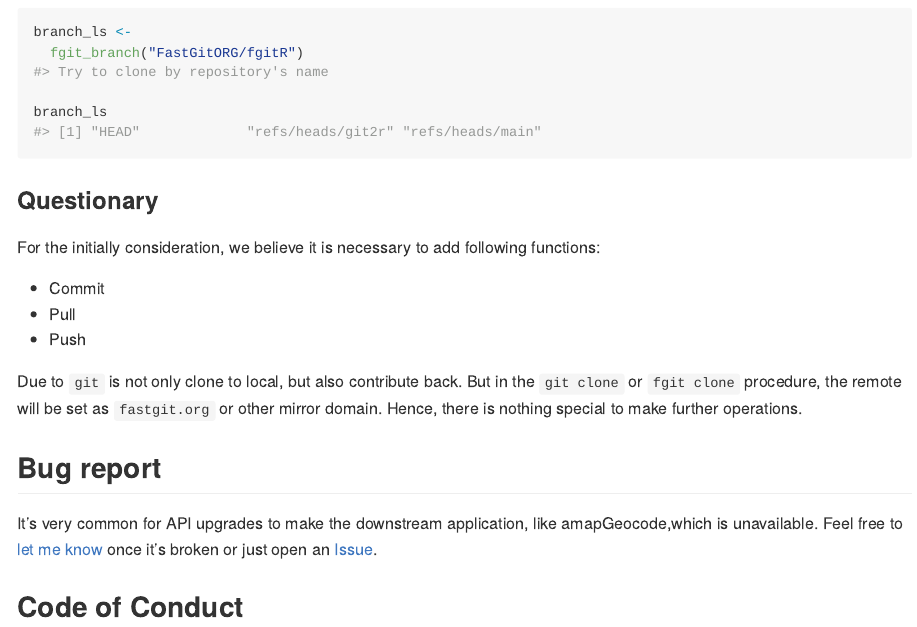
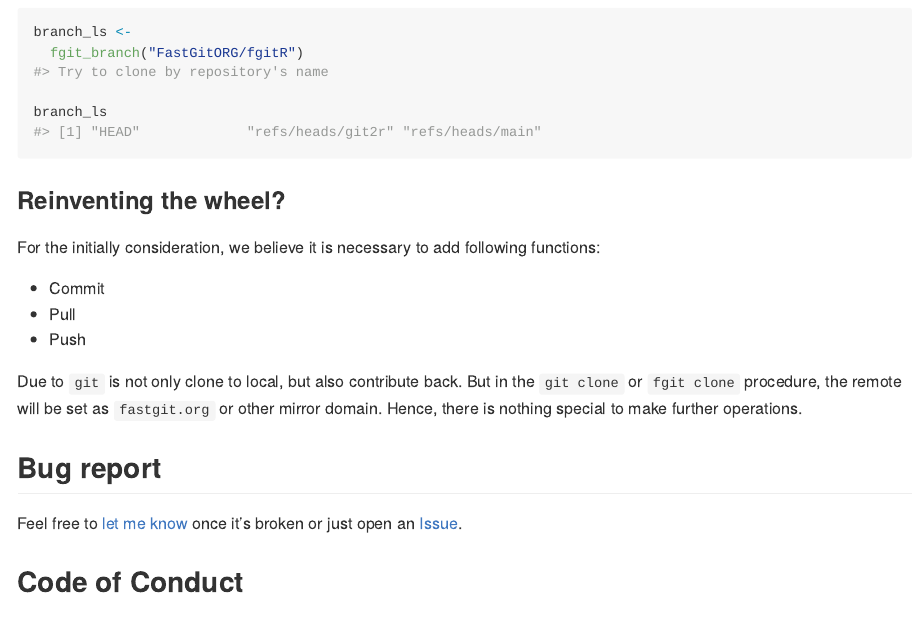
Before and after one commit to FastGitORG/fgitR, an R Markdown document (README.Rmd): the page in a window 1100 px wide, from 1560 px down. The pictures show the output file README.md that the author committed with the source, drawn offline in the style of GitHub; long lines of code are wrapped; badge pictures from the web are left out.

Commit message:
README update

````diff
--- a/README.Rmd
+++ b/README.Rmd
@@ -58,7 +58,7 @@ branch_ls <-
 branch_ls
 ```
 
-### Questionary
+### Reinventing the wheel?
 
 For the initially consideration, we believe it is necessary to add following functions:
 
@@ -70,7 +70,7 @@ Due to `git` is not only clone to local, but also contribute back. But in the `g
 
 ## Bug report
 
-It's very common for API upgrades to make the downstream application, like amapGeocode,which is unavailable. Feel free to [let me know](mailto://chenhan28@gmail.com) once it's broken or just open an <a class="github-button" href="https://github.com/FastGitORG/fgitR/issues" data-color-scheme="no-preference: light; light: light; dark: dark;" data-size="large" aria-label="Issue FastGitORG/fgitR on GitHub">Issue</a>.
+Feel free to [let me know](mailto://chenhan28@gmail.com) once it's broken or just open an <a class="github-button" href="https://github.com/FastGitORG/fgitR/issues" data-color-scheme="no-preference: light; light: light; dark: dark;" data-size="large" aria-label="Issue FastGitORG/fgitR on GitHub">Issue</a>.
 
 ## Code of Conduct
 
````
Also changed, not shown: README.md.
